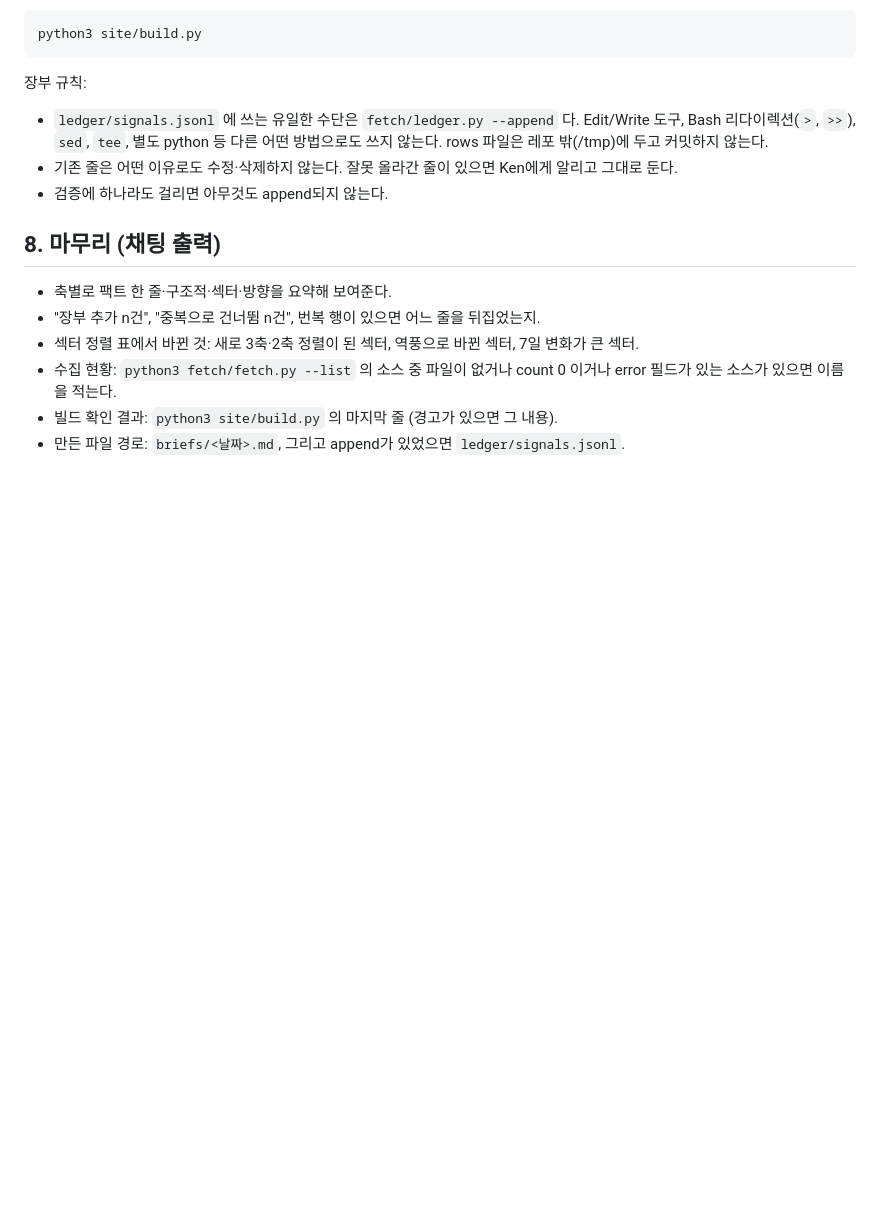
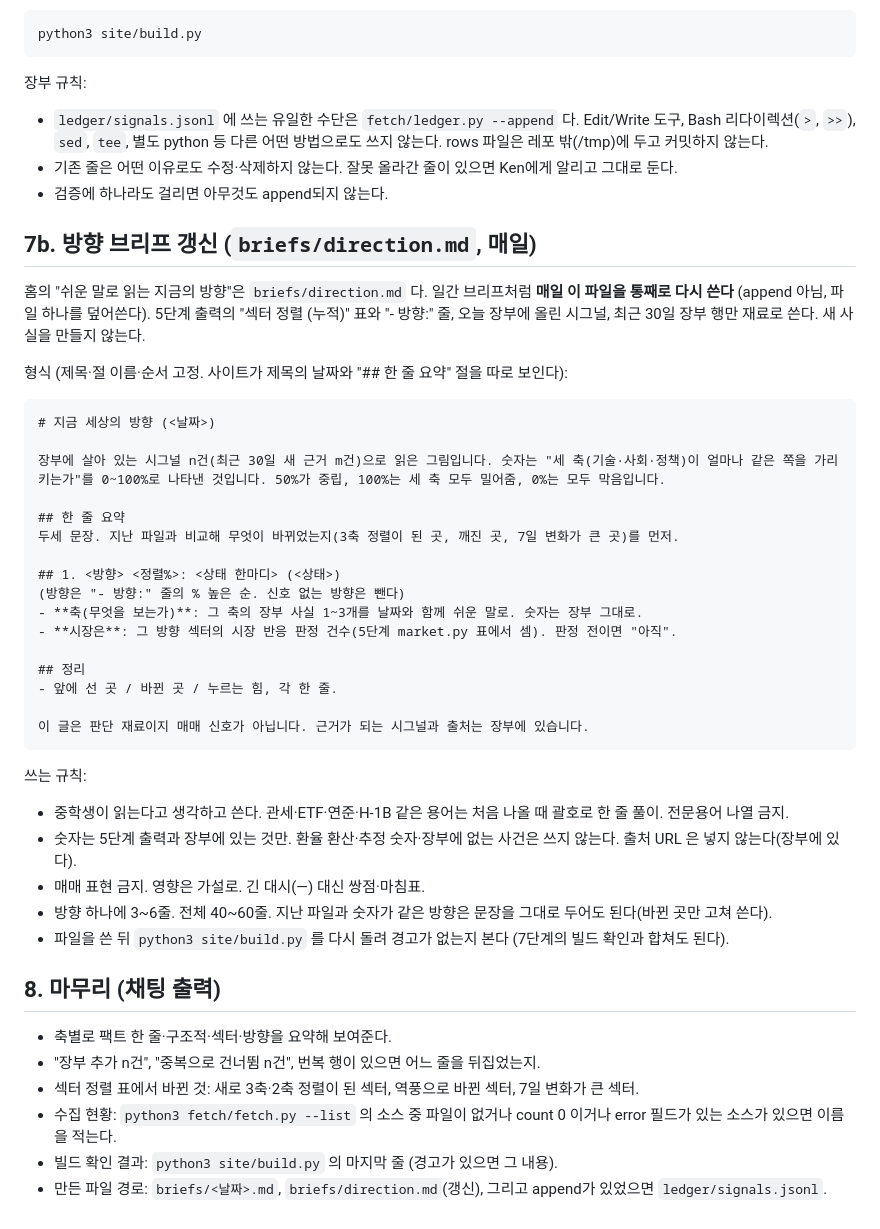
Before and after one commit to yukiadada/radar, a Markdown page: .claude/commands/brief.md, the part around the change. Rendered like a GitHub page; blank space fills up the shorter version.

````diff
--- a/.claude/commands/brief.md
+++ b/.claude/commands/brief.md
@@ -181,6 +181,38 @@ python3 site/build.py
 - 기존 줄은 어떤 이유로도 수정·삭제하지 않는다. 잘못 올라간 줄이 있으면 Ken에게 알리고 그대로 둔다.
 - 검증에 하나라도 걸리면 아무것도 append되지 않는다.
 
+## 7b. 방향 브리프 갱신 (`briefs/direction.md`, 매일)
+
+홈의 "쉬운 말로 읽는 지금의 방향"은 `briefs/direction.md` 다. 일간 브리프처럼 **매일 이 파일을 통째로 다시 쓴다** (append 아님, 파일 하나를 덮어쓴다). 5단계 출력의 "섹터 정렬 (누적)" 표와 "- 방향:" 줄, 오늘 장부에 올린 시그널, 최근 30일 장부 행만 재료로 쓴다. 새 사실을 만들지 않는다.
+
+형식 (제목·절 이름·순서 고정. 사이트가 제목의 날짜와 "## 한 줄 요약" 절을 따로 보인다):
+
+```markdown
+# 지금 세상의 방향 (<날짜>)
+
+장부에 살아 있는 시그널 n건(최근 30일 새 근거 m건)으로 읽은 그림입니다. 숫자는 "세 축(기술·사회·정책)이 얼마나 같은 쪽을 가리키는가"를 0~100%로 나타낸 것입니다. 50%가 중립, 100%는 세 축 모두 밀어줌, 0%는 모두 막음입니다.
+
+## 한 줄 요약
+두세 문장. 지난 파일과 비교해 무엇이 바뀌었는지(3축 정렬이 된 곳, 깨진 곳, 7일 변화가 큰 곳)를 먼저.
+
+## 1. <방향> <정렬%>: <상태 한마디> (<상태>)
+(방향은 "- 방향:" 줄의 % 높은 순. 신호 없는 방향은 뺀다)
+- **축(무엇을 보는가)**: 그 축의 장부 사실 1~3개를 날짜와 함께 쉬운 말로. 숫자는 장부 그대로.
+- **시장은**: 그 방향 섹터의 시장 반응 판정 건수(5단계 market.py 표에서 셈). 판정 전이면 "아직".
+
+## 정리
+- 앞에 선 곳 / 바뀐 곳 / 누르는 힘, 각 한 줄.
+
+이 글은 판단 재료이지 매매 신호가 아닙니다. 근거가 되는 시그널과 출처는 장부에 있습니다.
+```
+
+쓰는 규칙:
+- 중학생이 읽는다고 생각하고 쓴다. 관세·ETF·연준·H-1B 같은 용어는 처음 나올 때 괄호로 한 줄 풀이. 전문용어 나열 금지.
+- 숫자는 5단계 출력과 장부에 있는 것만. 환율 환산·추정 숫자·장부에 없는 사건은 쓰지 않는다. 출처 URL 은 넣지 않는다(장부에 있다).
+- 매매 표현 금지. 영향은 가설로. 긴 대시(—) 대신 쌍점·마침표.
+- 방향 하나에 3~6줄. 전체 40~60줄. 지난 파일과 숫자가 같은 방향은 문장을 그대로 두어도 된다(바뀐 곳만 고쳐 쓴다).
+- 파일을 쓴 뒤 `python3 site/build.py` 를 다시 돌려 경고가 없는지 본다 (7단계의 빌드 확인과 합쳐도 된다).
+
 ## 8. 마무리 (채팅 출력)
 
 - 축별로 팩트 한 줄·구조적·섹터·방향을 요약해 보여준다.
@@ -188,4 +220,4 @@ python3 site/build.py
 - 섹터 정렬 표에서 바뀐 것: 새로 3축·2축 정렬이 된 섹터, 역풍으로 바뀐 섹터, 7일 변화가 큰 섹터.
 - 수집 현황: `python3 fetch/fetch.py --list` 의 소스 중 파일이 없거나 count 0 이거나 error 필드가 있는 소스가 있으면 이름을 적는다.
 - 빌드 확인 결과: `python3 site/build.py` 의 마지막 줄 (경고가 있으면 그 내용).
-- 만든 파일 경로: `briefs/<날짜>.md`, 그리고 append가 있었으면 `ledger/signals.jsonl`.
+- 만든 파일 경로: `briefs/<날짜>.md`, `briefs/direction.md`(갱신), 그리고 append가 있었으면 `ledger/signals.jsonl`.
````
Also changed, not shown: CLAUDE.md (+3 -1 lines), briefs/direction.md (+29 -26 lines).
